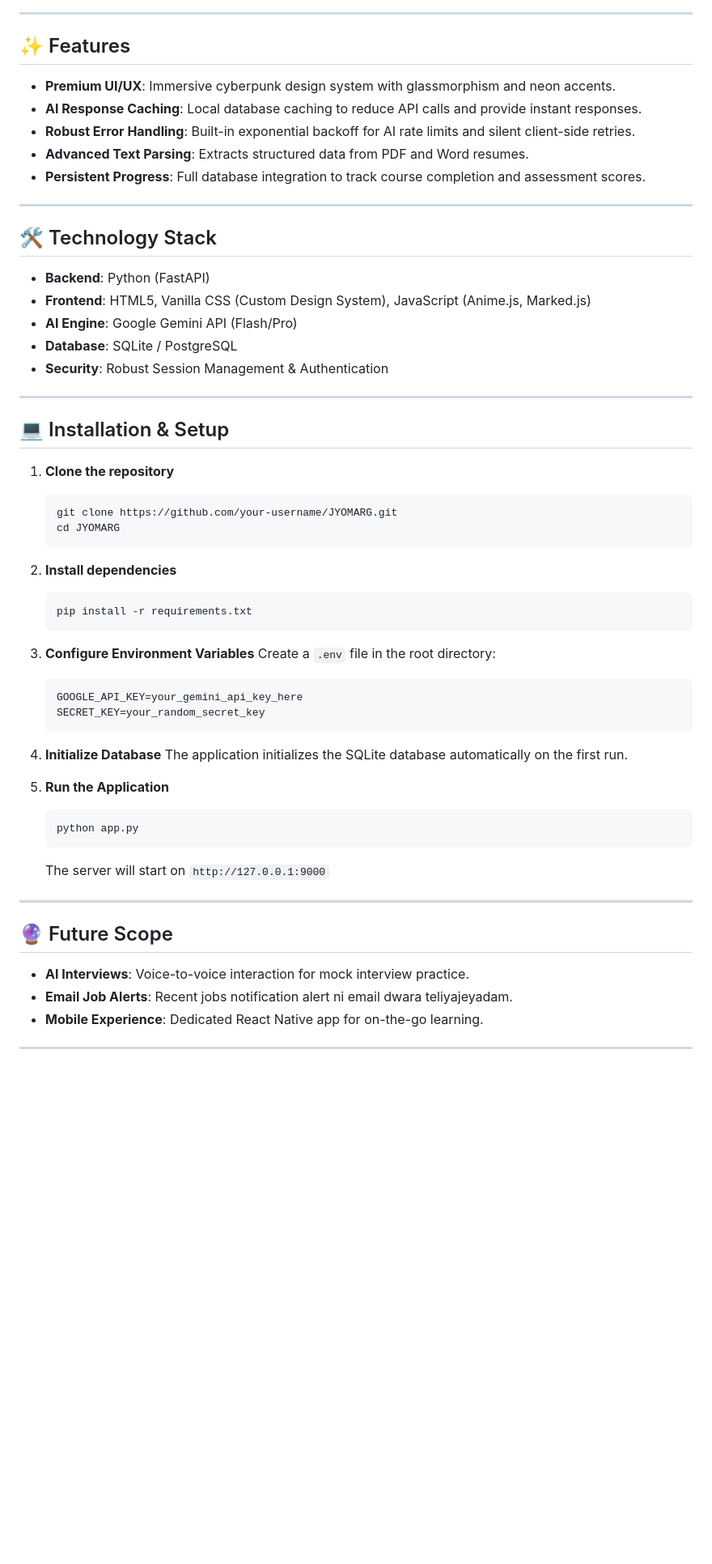
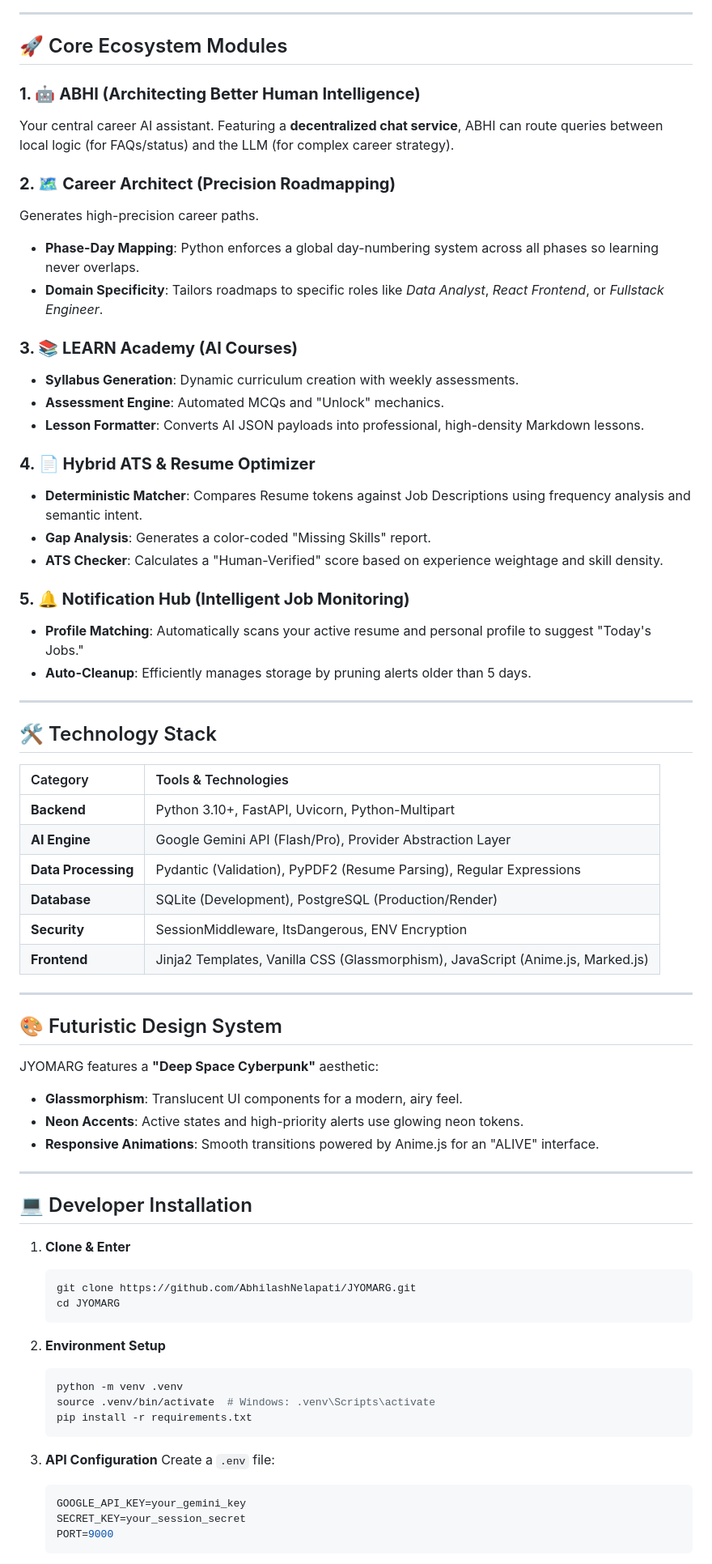
Before and after one commit to AbhilashNelapati/JYOMARG, a Markdown page: README.md, the part around one of its changes. Shown at 81% size. GitHub-like rendering; blank space fills up the shorter version.

Commit message:
Update project documentation

````diff
--- a/README.md
+++ b/README.md
@@ -22,59 +30,73 @@
 
 ---
 
-## ✨ Features
+## 🚀 Core Ecosystem Modules
 
-- **Premium UI/UX**: Immersive cyberpunk design system with glassmorphism and neon accents.
-- **AI Response Caching**: Local database caching to reduce API calls and provide instant responses.
-- **Robust Error Handling**: Built-in exponential backoff for AI rate limits and silent client-side retries.
-- **Advanced Text Parsing**: Extracts structured data from PDF and Word resumes.
-- **Persistent Progress**: Full database integration to track course completion and assessment scores.
+### **1. 🤖 ABHI (Architecting Better Human Intelligence)**
+Your central career AI assistant. Featuring a **decentralized chat service**, ABHI can route queries between local logic (for FAQs/status) and the LLM (for complex career strategy).
+
+### **2. 🗺️ Career Architect (Precision Roadmapping)**
+Generates high-precision career paths.
+- **Phase-Day Mapping**: Python enforces a global day-numbering system across all phases so learning never overlaps.
+- **Domain Specificity**: Tailors roadmaps to specific roles like *Data Analyst*, *React Frontend*, or *Fullstack Engineer*.
+
+### **3. 📚 LEARN Academy (AI Courses)**
+- **Syllabus Generation**: Dynamic curriculum creation with weekly assessments.
+- **Assessment Engine**: Automated MCQs and "Unlock" mechanics.
+- **Lesson Formatter**: Converts AI JSON payloads into professional, high-density Markdown lessons.
+
+### **4. 📄 Hybrid ATS & Resume Optimizer**
+- **Deterministic Matcher**: Compares Resume tokens against Job Descriptions using frequency analysis and semantic intent.
+- **Gap Analysis**: Generates a color-coded "Missing Skills" report.
+- **ATS Checker**: Calculates a "Human-Verified" score based on experience weightage and skill density.
+
+### **5. 🔔 Notification Hub (Intelligent Job Monitoring)**
+- **Profile Matching**: Automatically scans your active resume and personal profile to suggest "Today's Jobs."
+- **Auto-Cleanup**: Efficiently manages storage by pruning alerts older than 5 days.
 
 ---
 
 ## 🛠️ Technology Stack
 
-- **Backend**: Python (FastAPI)
-- **Frontend**: HTML5, Vanilla CSS (Custom Design System), JavaScript (Anime.js, Marked.js)
-- **AI Engine**: Google Gemini API (Flash/Pro)
-- **Database**: SQLite / PostgreSQL
-- **Security**: Robust Session Management & Authentication
+| Category | Tools & Technologies |
+| :--- | :--- |
+| **Backend** | Python 3.10+, FastAPI, Uvicorn, Python-Multipart |
+| **AI Engine** | Google Gemini API (Flash/Pro), Provider Abstraction Layer |
+| **Data Processing** | Pydantic (Validation), PyPDF2 (Resume Parsing), Regular Expressions |
+| **Database** | SQLite (Development), PostgreSQL (Production/Render) |
+| **Security** | SessionMiddleware, ItsDangerous, ENV Encryption |
+| **Frontend** | Jinja2 Templates, Vanilla CSS (Glassmorphism), JavaScript (Anime.js, Marked.js) |
 
 ---
 
-## 💻 Installation & Setup
-
-1. **Clone the repository**
-   ```bash
-   git clone https://github.com/your-username/JYOMARG.git
-   cd JYOMARG
-   ```
-
-2. **Install dependencies**
-   ```bash
-   pip install -r requirements.txt
-   ```
-
-3. **Configure Environment Variables**
-   Create a `.env` file in the root directory:
-   ```env
-   GOOGLE_API_KEY=your_gemini_api_key_here
-   SECRET_KEY=your_random_secret_key
-   ```
-
-4. **Initialize Database**
-   The application initializes the SQLite database automatically on the first run.
-
-5. **Run the Application**
-   ```bash
-   python app.py
-   ```
-   The server will start on `http://127.0.0.1:9000`
+## 🎨 Futuristic Design System
+JYOMARG features a **"Deep Space Cyberpunk"** aesthetic:
+- **Glassmorphism**: Translucent UI components for a modern, airy feel.
+- **Neon Accents**: Active states and high-priority alerts use glowing neon tokens.
+- **Responsive Animations**: Smooth transitions powered by Anime.js for an "ALIVE" interface.
 
 ---
 
-## 🔮 Future Scope
+## 💻 Developer Installation
 
-- **AI Interviews**: Voice-to-voice interaction for mock interview practice.
-- **Email Job Alerts**: Recent jobs notification alert ni email dwara teliyajeyadam.
-- **Mobile Experience**: Dedicated React Native app for on-the-go learning.
+1.  **Clone & Enter**
+    ```bash
+    git clone https://github.com/AbhilashNelapati/JYOMARG.git
+    cd JYOMARG
+    ```
+
+2.  **Environment Setup**
+    ```bash
+    python -m venv .venv
+    source .venv/bin/activate  # Windows: .venv\Scripts\activate
+    pip install -r requirements.txt
+    ```
+
+3.  **API Configuration**
+    Create a `.env` file:
+    ```env
+    GOOGLE_API_KEY=your_gemini_key
+    SECRET_KEY=your_session_secret
+    PORT=9000
+    ```
+
````
Also changed, not shown: other parts of README.md (+30 -14 lines).
